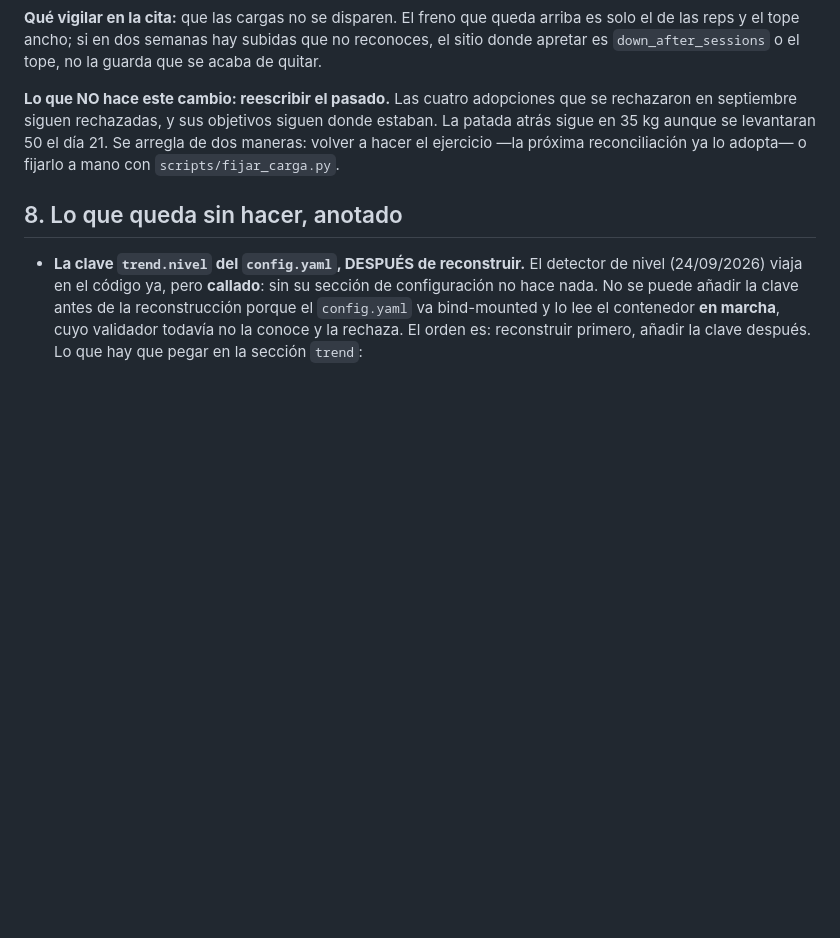
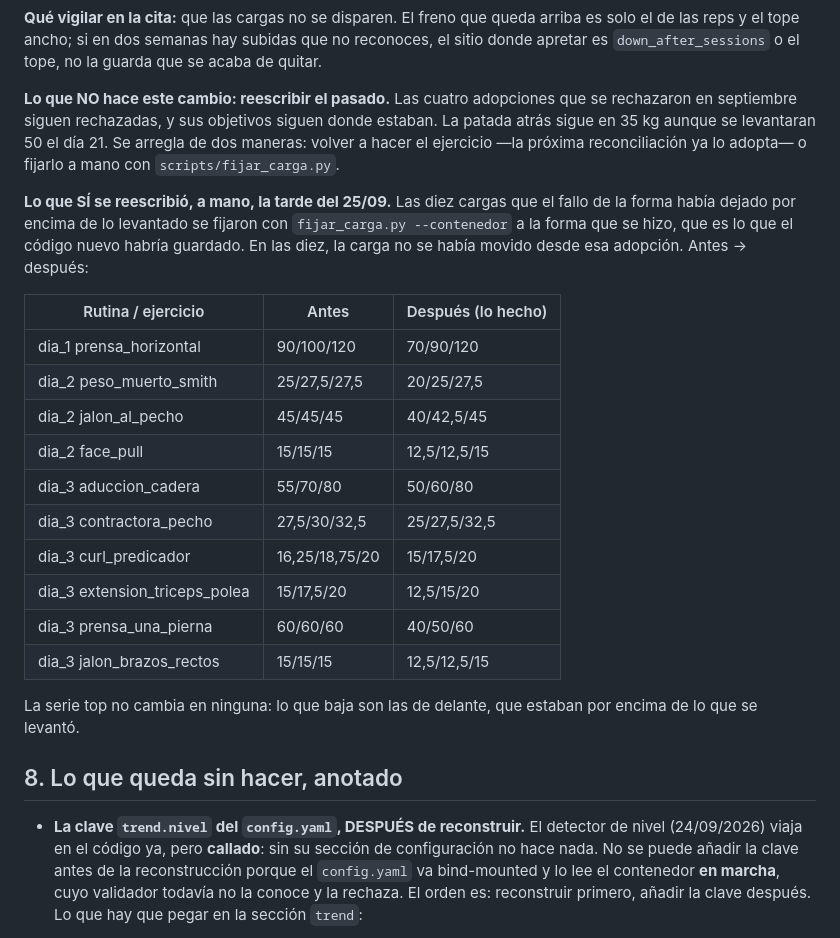
Before and after one commit to VoidHashh/adaptive-training, a Markdown page: docs/cita-de-recalibracion.md, the part around the change. GitHub-like rendering; blank space fills up the shorter version.

Commit message:
Apunta las diez cargas corregidas a mano tras el fallo de la forma
Se fijaron con fijar_carga.py --contenedor a la forma que se hizo, que es
lo que el codigo nuevo habria guardado. La tabla lleva el antes para poder
deshacerlo con el mismo script.

Co-Authored-By: Claude Opus 5.5 <noreply@anthropic.com>

```diff
--- a/docs/cita-de-recalibracion.md
+++ b/docs/cita-de-recalibracion.md
@@ -262,6 +262,28 @@ estaban. La patada atrás sigue en 35 kg aunque se levantaran 50 el día 21. Se
 arregla de dos maneras: volver a hacer el ejercicio —la próxima reconciliación
 ya lo adopta— o fijarlo a mano con `scripts/fijar_carga.py`.
 
+**Lo que SÍ se reescribió, a mano, la tarde del 25/09.** Las diez cargas que el
+fallo de la forma había dejado por encima de lo levantado se fijaron con
+`fijar_carga.py --contenedor` a la forma que se hizo, que es lo que el código
+nuevo habría guardado. En las diez, la carga no se había movido desde esa
+adopción. Antes → después:
+
+| Rutina / ejercicio | Antes | Después (lo hecho) |
+|---|---|---|
+| dia_1 prensa_horizontal | 90/100/120 | 70/90/120 |
+| dia_2 peso_muerto_smith | 25/27,5/27,5 | 20/25/27,5 |
+| dia_2 jalon_al_pecho | 45/45/45 | 40/42,5/45 |
+| dia_2 face_pull | 15/15/15 | 12,5/12,5/15 |
+| dia_3 aduccion_cadera | 55/70/80 | 50/60/80 |
+| dia_3 contractora_pecho | 27,5/30/32,5 | 25/27,5/32,5 |
+| dia_3 curl_predicador | 16,25/18,75/20 | 15/17,5/20 |
+| dia_3 extension_triceps_polea | 15/17,5/20 | 12,5/15/20 |
+| dia_3 prensa_una_pierna | 60/60/60 | 40/50/60 |
+| dia_3 jalon_brazos_rectos | 15/15/15 | 12,5/12,5/15 |
+
+La serie top no cambia en ninguna: lo que baja son las de delante, que estaban
+por encima de lo que se levantó.
+
 ## 8. Lo que queda sin hacer, anotado
 
 - **La clave `trend.nivel` del `config.yaml`, DESPUÉS de reconstruir.** El
```
